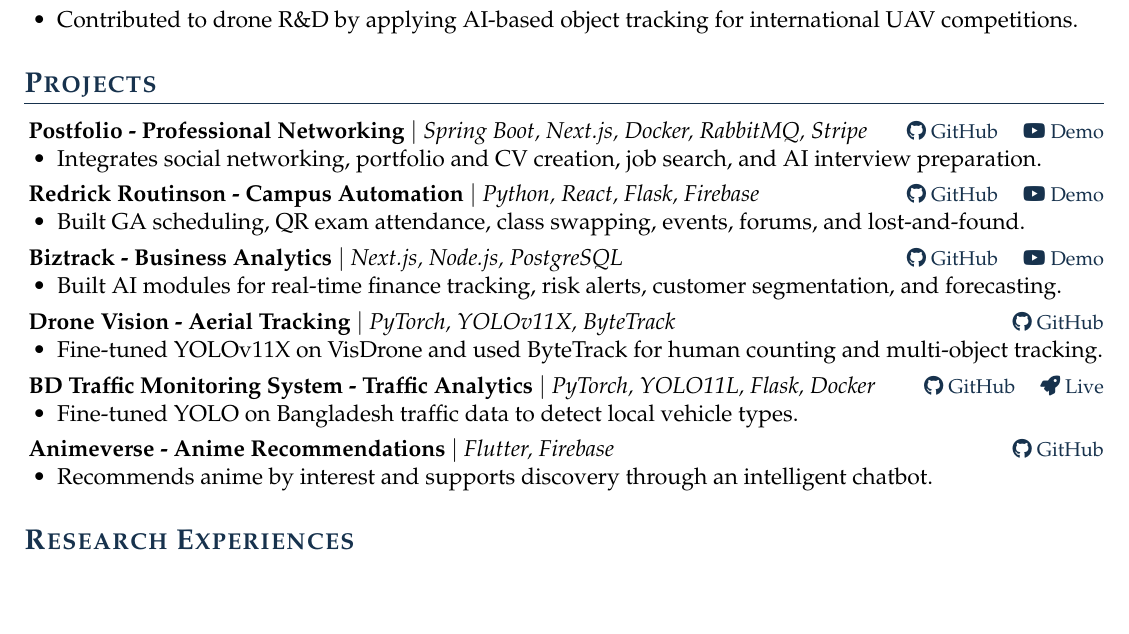
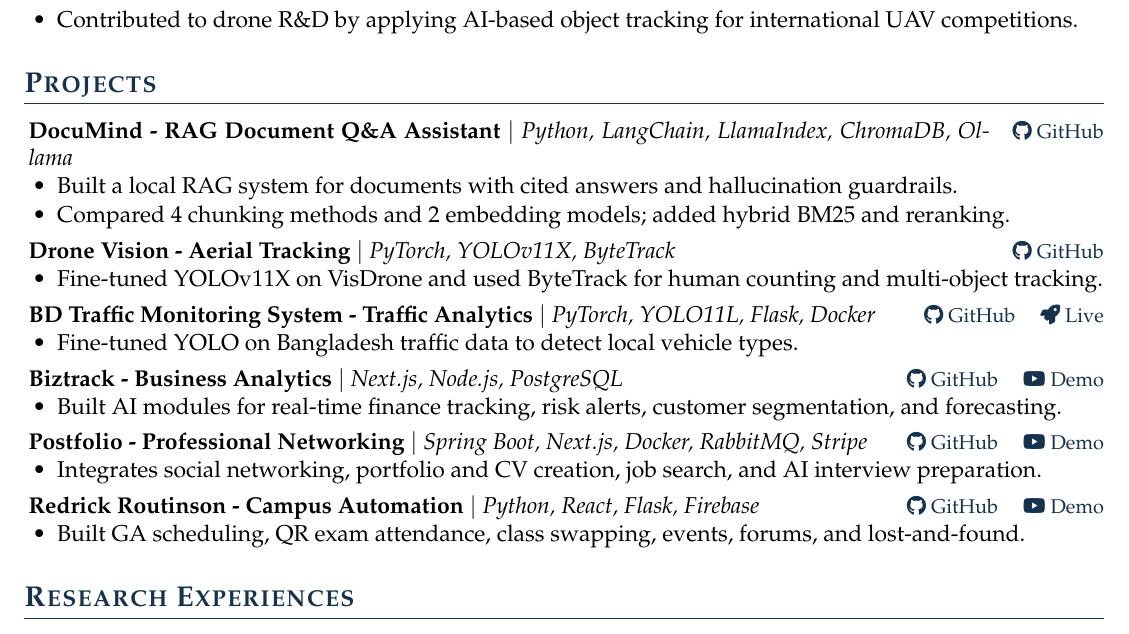
Before and after one commit to shufanshahi/CV, a LaTeX CV (shufan_shahi_resume.tex): part of page 1 of 2, cut so that both start at the same text, the shorter picture padded with empty space. Compiled offline with pdfLaTeX.

Commit message:
docu mind added

```diff
--- a/shufan_shahi_resume.tex
+++ b/shufan_shahi_resume.tex
@@ -147,31 +147,12 @@ B.Sc. in Computer Science and Engineering
 \Needspace{6\baselineskip}
 \begin{rSection}{Projects}
 
-\projectheading{Postfolio}{Professional Networking}{Spring Boot, Next.js, Docker, RabbitMQ, Stripe}{%
-  \href{https://github.com/shufanshahi/Postfolio}{\faGithub\ GitHub}
-  \quad
-  \href{https://www.youtube.com/watch?v=U6N-ioqvg9c}{\faYoutube\ Demo}%
+\projectheading{DocuMind}{RAG Document Q\&A Assistant}{Python, LangChain, LlamaIndex, ChromaDB, Ollama}{%
+  \href{https://github.com/shufanshahi/DocuMind}{\faGithub\ GitHub}%
 }
 \begin{itemize}
-  \item Integrates social networking, portfolio and CV creation, job search, and AI interview preparation.
-\end{itemize}
-
-\projectheading{Redrick Routinson}{Campus Automation}{Python, React, Flask, Firebase}{%
-  \href{https://github.com/shufanshahi/RedrickRoutinson}{\faGithub\ GitHub}
-  \quad
-  \href{https://www.youtube.com/watch?v=Fg-GkZrsIzw}{\faYoutube\ Demo}%
-}
-\begin{itemize}
-  \item Built GA scheduling, QR exam attendance, class swapping, events, forums, and lost-and-found.
-\end{itemize}
-
-\projectheading{Biztrack}{Business Analytics}{Next.js, Node.js, PostgreSQL}{%
-  \href{https://github.com/shufanshahi/biztrack}{\faGithub\ GitHub}
-  \quad
-  \href{https://www.youtube.com/watch?v=STNoXqq8kQM}{\faYoutube\ Demo}%
-}
-\begin{itemize}
-  \item Built AI modules for real-time finance tracking, risk alerts, customer segmentation, and forecasting.
+  \item Built a local RAG system for documents with cited answers and hallucination guardrails.
+  \item Compared 4 chunking methods and 2 embedding models; added hybrid BM25 and reranking.
 \end{itemize}
 
 \projectheading{Drone Vision}{Aerial Tracking}{PyTorch, YOLOv11X, ByteTrack}{%
@@ -190,11 +171,31 @@ B.Sc. in Computer Science and Engineering
   \item Fine-tuned YOLO on Bangladesh traffic data to detect local vehicle types.
 \end{itemize}
 
-\projectheading{Animeverse}{Anime Recommendations}{Flutter, Firebase}{%
-  \href{https://github.com/shufanshahi/animeverse}{\faGithub\ GitHub}%
+\projectheading{Biztrack}{Business Analytics}{Next.js, Node.js, PostgreSQL}{%
+  \href{https://github.com/shufanshahi/biztrack}{\faGithub\ GitHub}
+  \quad
+  \href{https://www.youtube.com/watch?v=STNoXqq8kQM}{\faYoutube\ Demo}%
 }
 \begin{itemize}
-  \item Recommends anime by interest and supports discovery through an intelligent chatbot.
+  \item Built AI modules for real-time finance tracking, risk alerts, customer segmentation, and forecasting.
+\end{itemize}
+
+\projectheading{Postfolio}{Professional Networking}{Spring Boot, Next.js, Docker, RabbitMQ, Stripe}{%
+  \href{https://github.com/shufanshahi/Postfolio}{\faGithub\ GitHub}
+  \quad
+  \href{https://www.youtube.com/watch?v=U6N-ioqvg9c}{\faYoutube\ Demo}%
+}
+\begin{itemize}
+  \item Integrates social networking, portfolio and CV creation, job search, and AI interview preparation.
+\end{itemize}
+
+\projectheading{Redrick Routinson}{Campus Automation}{Python, React, Flask, Firebase}{%
+  \href{https://github.com/shufanshahi/RedrickRoutinson}{\faGithub\ GitHub}
+  \quad
+  \href{https://www.youtube.com/watch?v=Fg-GkZrsIzw}{\faYoutube\ Demo}%
+}
+\begin{itemize}
+  \item Built GA scheduling, QR exam attendance, class swapping, events, forums, and lost-and-found.
 \end{itemize}
 \end{rSection}
 
```
Also changed, not shown: shufan_shahi_resume.pdf.
